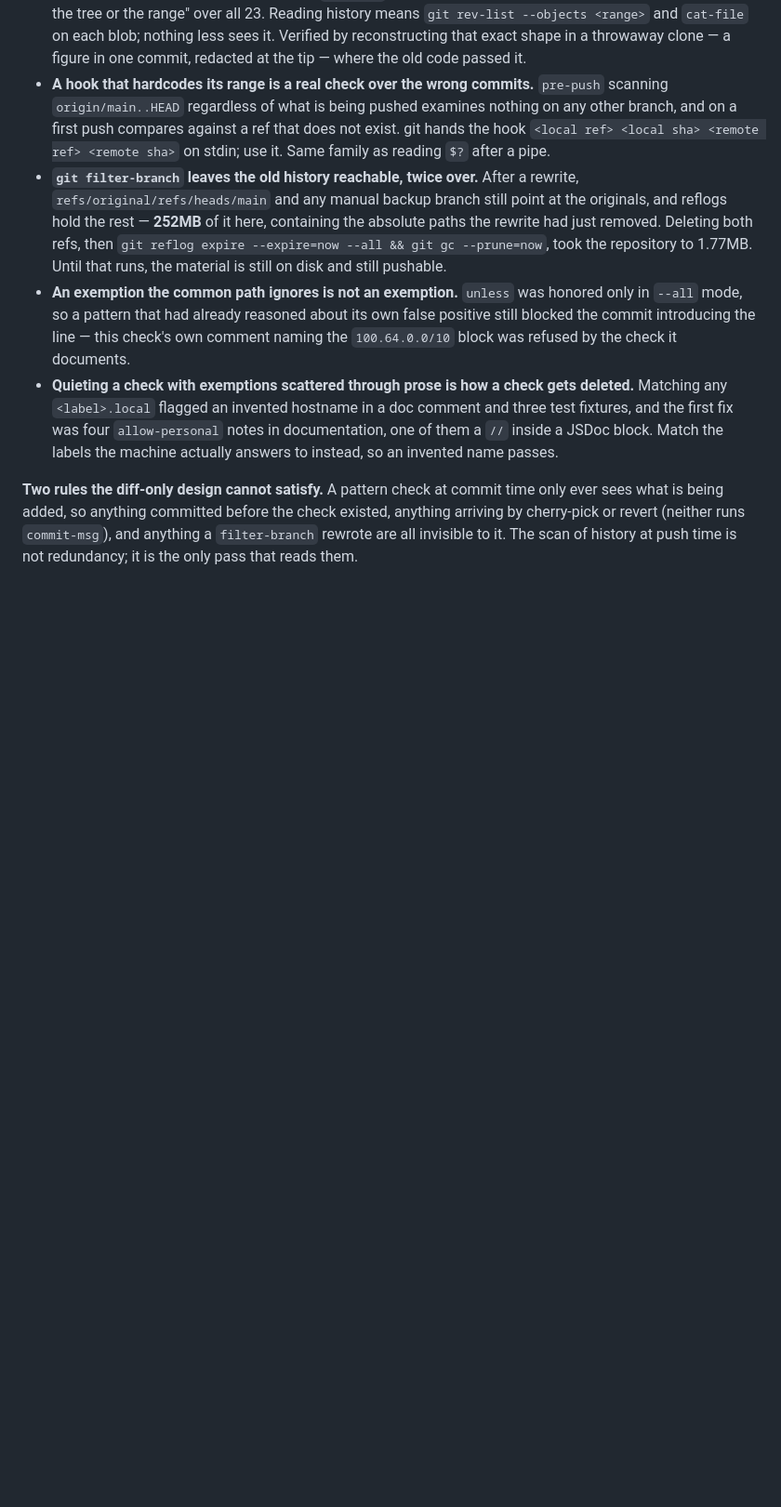
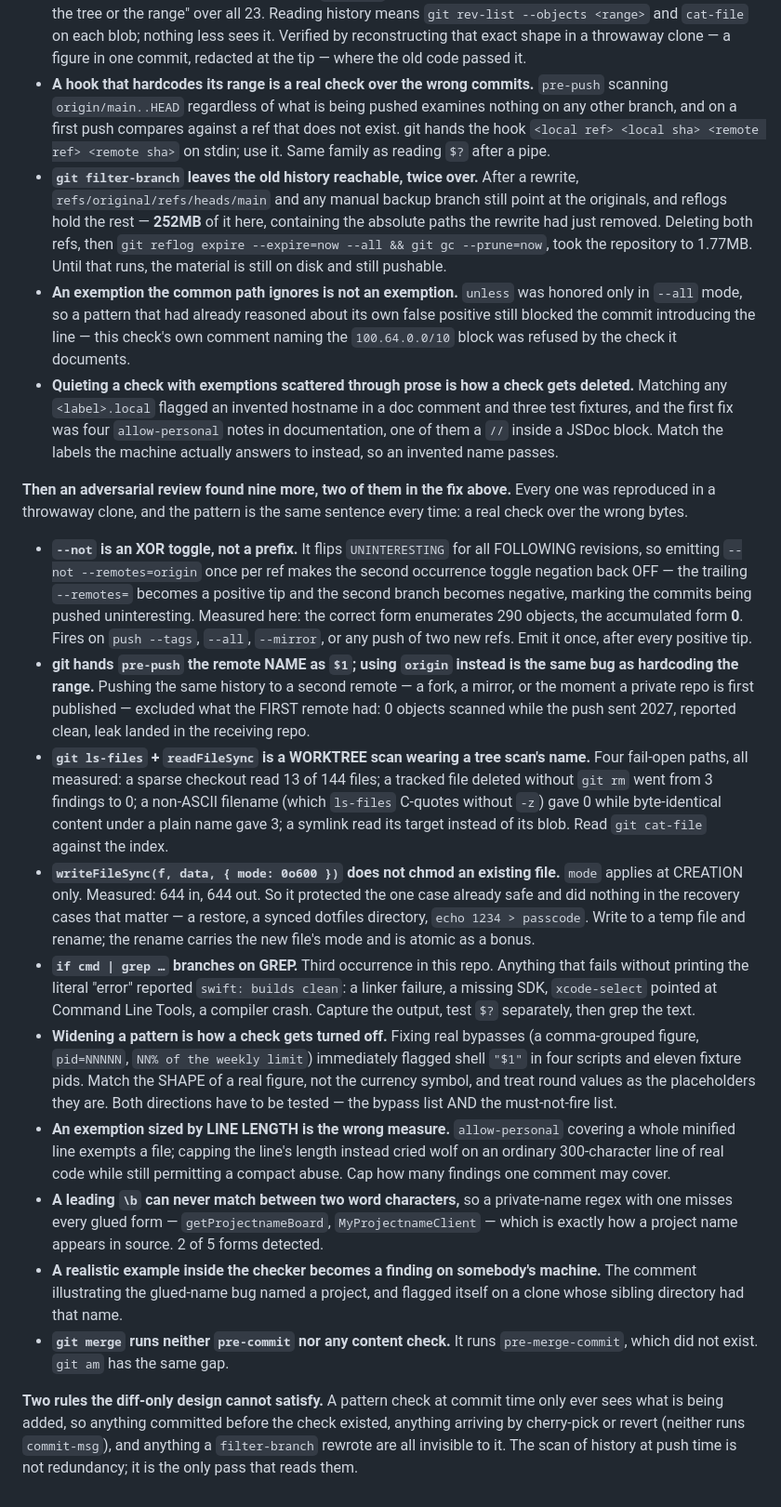
Before and after one commit to anthonybo/guildhall, a Markdown page: MISTAKES.md, the part around the change. Shown at 93% size. Drawn GitHub-style; blank space fills up the shorter version.

Commit message:
Write down the nine the review found, including two in yesterday's fix
Same sentence every time — a real check over the wrong bytes — so the entry groups
them that way rather than by symptom. The two git facts are the ones I would not
have guessed and would otherwise re-derive: `--not` is an XOR toggle over every
following revision, and the remote name arrives on the hook's argv while the range
arrives on its stdin.

The comma-grouped example is described rather than written out, because writing it
out is a finding — which is itself the point of the entry above it.

```diff
--- a/MISTAKES.md
+++ b/MISTAKES.md
@@ -353,6 +353,56 @@ where the material was.
   notes in documentation, one of them a `//` inside a JSDoc block. Match the labels
   the machine actually answers to instead, so an invented name passes.
 
+**Then an adversarial review found nine more, two of them in the fix above.** Every
+one was reproduced in a throwaway clone, and the pattern is the same sentence every
+time: a real check over the wrong bytes.
+
+- **`--not` is an XOR toggle, not a prefix.** It flips `UNINTERESTING` for all
+  FOLLOWING revisions, so emitting `--not --remotes=origin` once per ref makes the
+  second occurrence toggle negation back OFF — the trailing `--remotes=` becomes a
+  positive tip and the second branch becomes negative, marking the commits being
+  pushed uninteresting. Measured here: the correct form enumerates 290 objects, the
+  accumulated form **0**. Fires on `push --tags`, `--all`, `--mirror`, or any push
+  of two new refs. Emit it once, after every positive tip.
+- **git hands `pre-push` the remote NAME as `$1`; using `origin` instead is the
+  same bug as hardcoding the range.** Pushing the same history to a second remote —
+  a fork, a mirror, or the moment a private repo is first published — excluded what
+  the FIRST remote had: 0 objects scanned while the push sent 2027, reported clean,
+  leak landed in the receiving repo.
+- **`git ls-files` + `readFileSync` is a WORKTREE scan wearing a tree scan's name.**
+  Four fail-open paths, all measured: a sparse checkout read 13 of 144 files; a
+  tracked file deleted without `git rm` went from 3 findings to 0; a non-ASCII
+  filename (which `ls-files` C-quotes without `-z`) gave 0 while byte-identical
+  content under a plain name gave 3; a symlink read its target instead of its blob.
+  Read `git cat-file` against the index.
+- **`writeFileSync(f, data, { mode: 0o600 })` does not chmod an existing file.**
+  `mode` applies at CREATION only. Measured: 644 in, 644 out. So it protected the
+  one case already safe and did nothing in the recovery cases that matter — a
+  restore, a synced dotfiles directory, `echo 1234 > passcode`. Write to a temp file
+  and rename; the rename carries the new file's mode and is atomic as a bonus.
+- **`if cmd | grep …` branches on GREP.** Third occurrence in this repo. Anything
+  that fails without printing the literal "error" reported `swift: builds clean`: a
+  linker failure, a missing SDK, `xcode-select` pointed at Command Line Tools, a
+  compiler crash. Capture the output, test `$?` separately, then grep the text.
+- **Widening a pattern is how a check gets turned off.** Fixing real bypasses
+  (a comma-grouped figure, `pid=NNNNN`, `NN% of the weekly limit`) immediately flagged shell `"$1"`
+  in four scripts and eleven fixture pids. Match the SHAPE of a real figure, not the
+  currency symbol, and treat round values as the placeholders they are. Both
+  directions have to be tested — the bypass list AND the must-not-fire list.
+- **An exemption sized by LINE LENGTH is the wrong measure.** `allow-personal`
+  covering a whole minified line exempts a file; capping the line's length instead
+  cried wolf on an ordinary 300-character line of real code while still permitting a
+  compact abuse. Cap how many findings one comment may cover.
+- **A leading `\b` can never match between two word characters,** so a
+  private-name regex with one misses every glued form — `getProjectnameBoard`,
+  `MyProjectnameClient` — which is exactly how a project name appears in source. 2
+  of 5 forms detected.
+- **A realistic example inside the checker becomes a finding on somebody's
+  machine.** The comment illustrating the glued-name bug named a project, and
+  flagged itself on a clone whose sibling directory had that name.
+- **`git merge` runs neither `pre-commit` nor any content check.** It runs
+  `pre-merge-commit`, which did not exist. `git am` has the same gap.
+
 **Two rules the diff-only design cannot satisfy.** A pattern check at commit time
 only ever sees what is being added, so anything committed before the check existed,
 anything arriving by cherry-pick or revert (neither runs `commit-msg`), and
```
